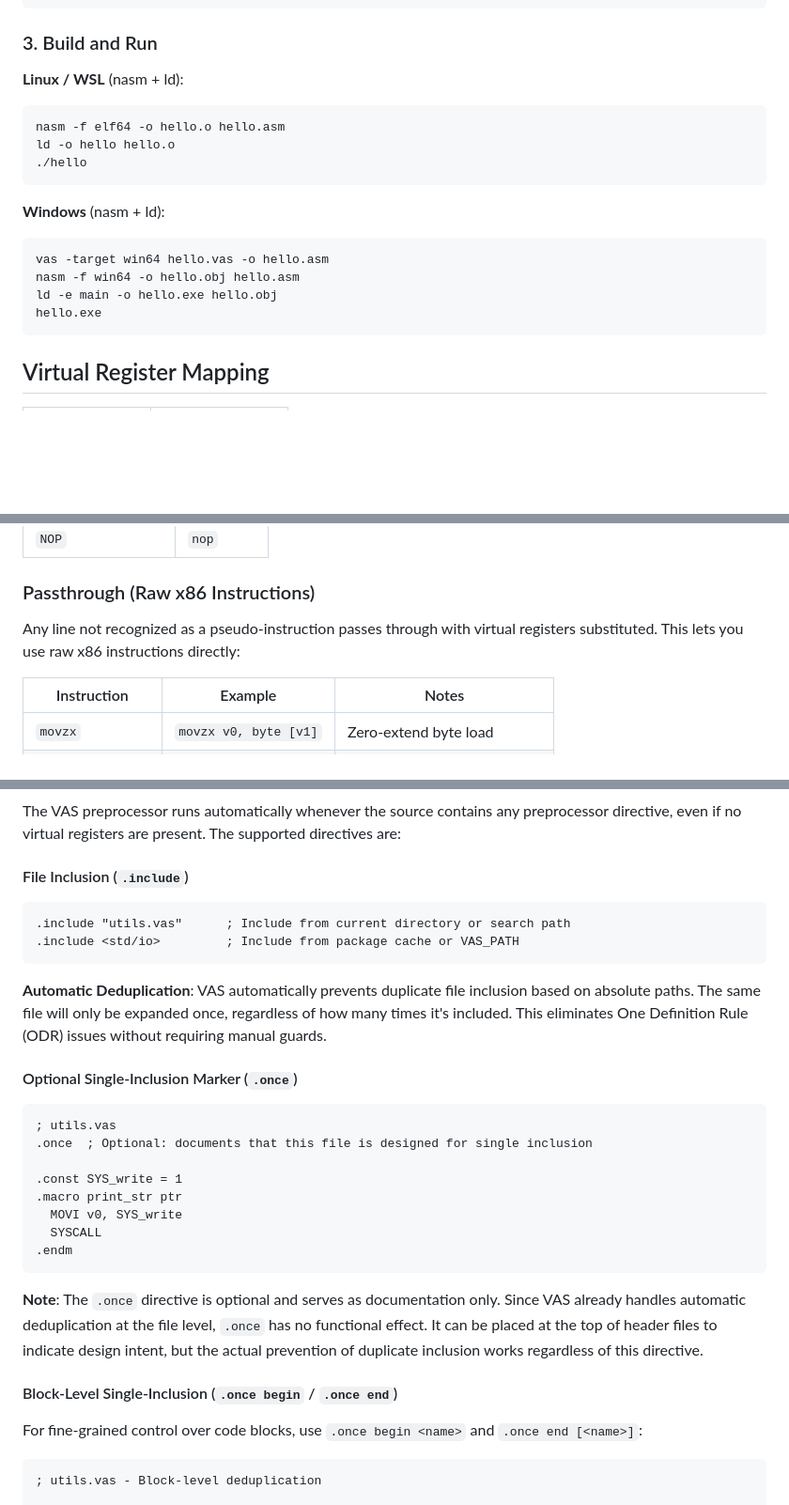
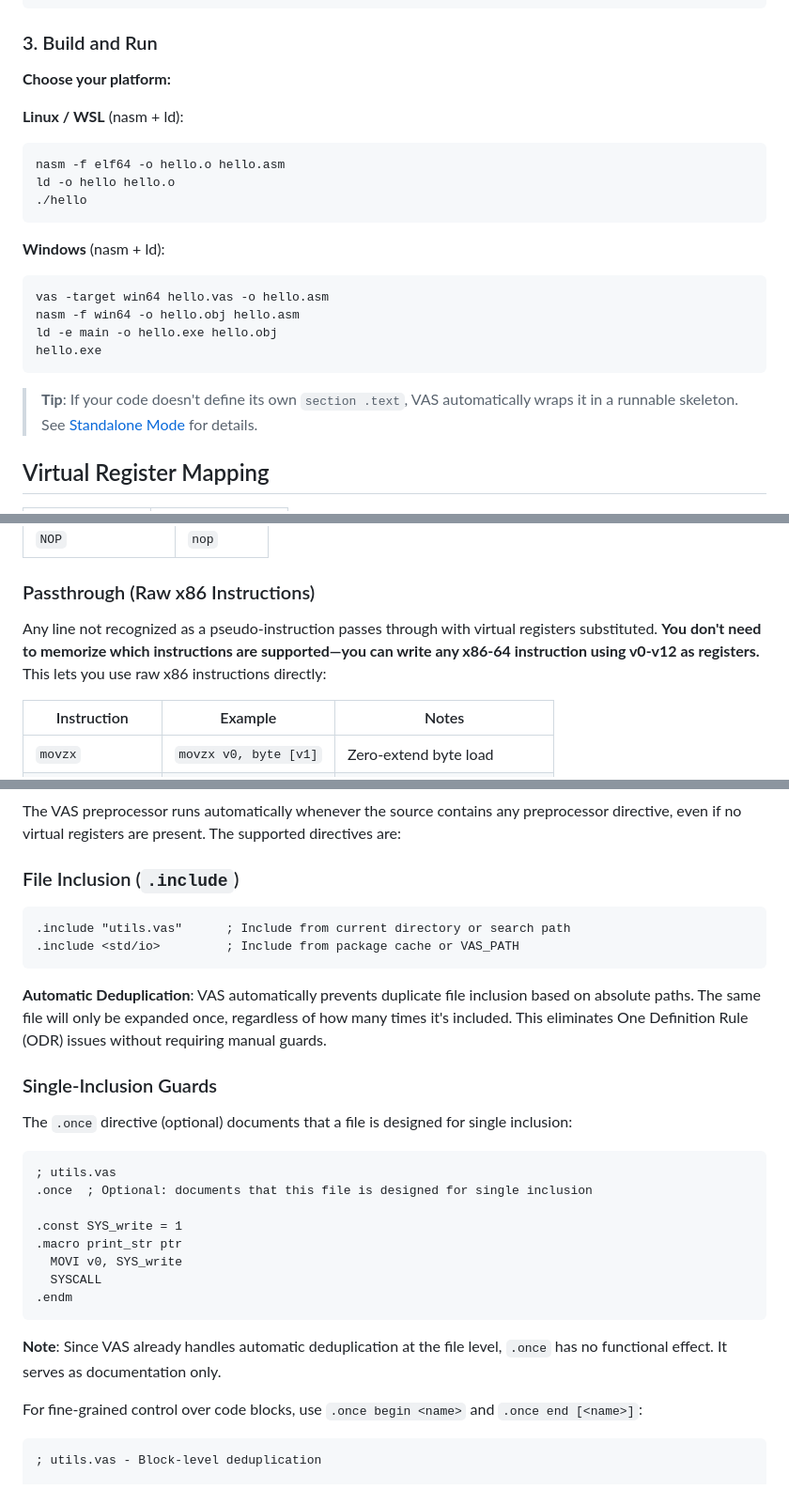
Before and after one commit to 0xA672/Vas, a Markdown page: README.md, 3 parts joined by grey strips. Shown at 94% size. GitHub-like rendering; blank space fills up the shorter version.

````diff
--- a/README.md
+++ b/README.md
@@ -71,6 +71,8 @@ _start:
 
 ### 3. Build and Run
 
+**Choose your platform:**
+
 **Linux / WSL** (nasm + ld):
 ```bash
 nasm -f elf64 -o hello.o hello.asm
@@ -85,6 +87,8 @@ nasm -f win64 -o hello.obj hello.asm
 ld -e main -o hello.exe hello.obj
 hello.exe
 ```
+
+> **Tip**: If your code doesn't define its own `section .text`, VAS automatically wraps it in a runnable skeleton. See [Standalone Mode](#standalone-mode) for details.
 
 ## Virtual Register Mapping
 
@@ -168,7 +182,7 @@ Address expressions (e.g. `[v1]`, `[v0+8]`, `[label]`) pass through with only vi
 
 ### Passthrough (Raw x86 Instructions)
 
-Any line not recognized as a pseudo-instruction passes through with virtual registers substituted. This lets you use raw x86 instructions directly:
+Any line not recognized as a pseudo-instruction passes through with virtual registers substituted. **You don't need to memorize which instructions are supported—you can write any x86-64 instruction using v0-v12 as registers.** This lets you use raw x86 instructions directly:
 
 | Instruction | Example | Notes |
 |-------------|---------|-------|
@@ -208,7 +222,7 @@ The VAS preprocessor runs automatically whenever the source contains
 any preprocessor directive, even if no virtual registers are present.
 The supported directives are:
 
-#### File Inclusion (`.include`)
+### File Inclusion (`.include`)
 
 ```asm
 .include "utils.vas"      ; Include from current directory or search path
@@ -217,7 +231,9 @@ The supported directives are:
 
 **Automatic Deduplication**: VAS automatically prevents duplicate file inclusion based on absolute paths. The same file will only be expanded once, regardless of how many times it's included. This eliminates One Definition Rule (ODR) issues without requiring manual guards.
 
-#### Optional Single-Inclusion Marker (`.once`)
+### Single-Inclusion Guards
+
+The `.once` directive (optional) documents that a file is designed for single inclusion:
 
 ```asm
 ; utils.vas
@@ -230,9 +246,7 @@ The supported directives are:
 .endm
 ```
 
-**Note**: The `.once` directive is optional and serves as documentation only. Since VAS already handles automatic deduplication at the file level, `.once` has no functional effect. It can be placed at the top of header files to indicate design intent, but the actual prevention of duplicate inclusion works regardless of this directive.
-
-#### Block-Level Single-Inclusion (`.once begin` / `.once end`)
+**Note**: Since VAS already handles automatic deduplication at the file level, `.once` has no functional effect. It serves as documentation only.
 
 For fine-grained control over code blocks, use `.once begin <name>` and `.once end [<name>]`:
 
````
Also changed, not shown: other parts of README.md (+32 -18 lines).
